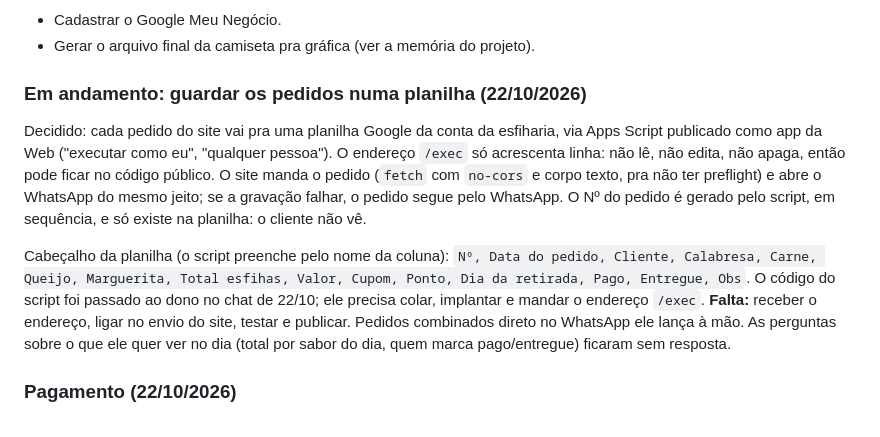
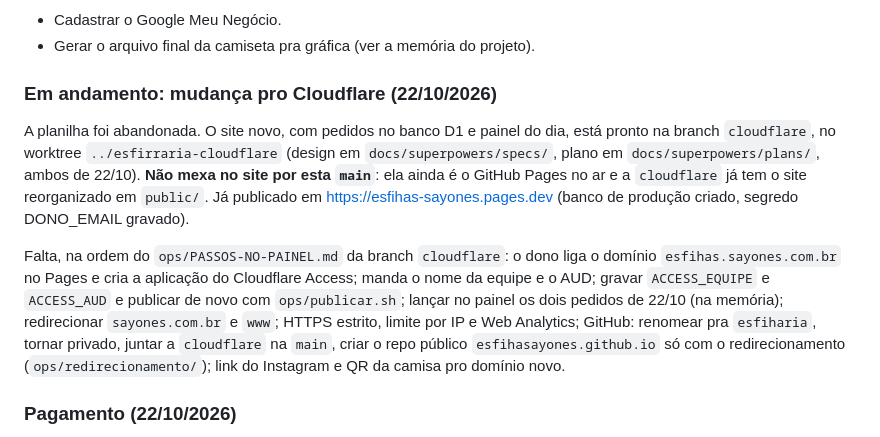
Before and after one commit to esfihasayones/esfihasayones.github.io, a Markdown page: CLAUDE.md, the part around the change. Rendered like a GitHub page.

Commit message:
Registra onde parou a mudança pro Cloudflare
A próxima sessão precisa saber que o site novo está noutra branch e já
publicado em endereço de teste, e o que falta pra virar o domínio, sem
mexer por engano no site antigo que ainda está no ar.

Co-Authored-By: Claude Opus 5.5 <noreply@anthropic.com>

```diff
--- a/CLAUDE.md
+++ b/CLAUDE.md
@@ -46,25 +46,25 @@ faça commit e push logo, sem deixar nada solto.
 - Cadastrar o Google Meu Negócio.
 - Gerar o arquivo final da camiseta pra gráfica (ver a memória do projeto).
 
-### Em andamento: guardar os pedidos numa planilha (22/10/2026)
+### Em andamento: mudança pro Cloudflare (22/10/2026)
 
-Decidido: cada pedido do site vai pra uma planilha Google da conta da
-esfiharia, via Apps Script publicado como app da Web ("executar como eu",
-"qualquer pessoa"). O endereço `/exec` só acrescenta linha: não lê, não
-edita, não apaga, então pode ficar no código público. O site manda o
-pedido (`fetch` com `no-cors` e corpo texto, pra não ter preflight) e
-abre o WhatsApp do mesmo jeito; se a gravação falhar, o pedido segue pelo
-WhatsApp. O Nº do pedido é gerado pelo script, em sequência, e só existe
-na planilha: o cliente não vê.
+A planilha foi abandonada. O site novo, com pedidos no banco D1 e painel do
+dia, está pronto na branch `cloudflare`, no worktree
+`../esfirraria-cloudflare` (design em `docs/superpowers/specs/`, plano em
+`docs/superpowers/plans/`, ambos de 22/10). **Não mexa no site por esta
+`main`**: ela ainda é o GitHub Pages no ar e a `cloudflare` já tem o site
+reorganizado em `public/`. Já publicado em <https://esfihas-sayones.pages.dev>
+(banco de produção criado, segredo DONO_EMAIL gravado).
 
-Cabeçalho da planilha (o script preenche pelo nome da coluna):
-`Nº, Data do pedido, Cliente, Calabresa, Carne, Queijo, Marguerita, Total
-esfihas, Valor, Cupom, Ponto, Dia da retirada, Pago, Entregue, Obs`.
-O código do script foi passado ao dono no chat de 22/10; ele precisa colar,
-implantar e mandar o endereço `/exec`. **Falta:** receber o endereço,
-ligar no envio do site, testar e publicar. Pedidos combinados direto no
-WhatsApp ele lança à mão. As perguntas sobre o que ele quer ver no dia
-(total por sabor do dia, quem marca pago/entregue) ficaram sem resposta.
+Falta, na ordem do `ops/PASSOS-NO-PAINEL.md` da branch `cloudflare`: o dono
+liga o domínio `esfihas.sayones.com.br` no Pages e cria a aplicação do
+Cloudflare Access; manda o nome da equipe e o AUD; gravar `ACCESS_EQUIPE` e
+`ACCESS_AUD` e publicar de novo com `ops/publicar.sh`; lançar no painel os
+dois pedidos de 22/10 (na memória); redirecionar `sayones.com.br` e `www`;
+HTTPS estrito, limite por IP e Web Analytics; GitHub: renomear pra
+`esfiharia`, tornar privado, juntar a `cloudflare` na `main`, criar o repo
+público `esfihasayones.github.io` só com o redirecionamento
+(`ops/redirecionamento/`); link do Instagram e QR da camisa pro domínio novo.
 
 ### Pagamento (22/10/2026)
 
```
